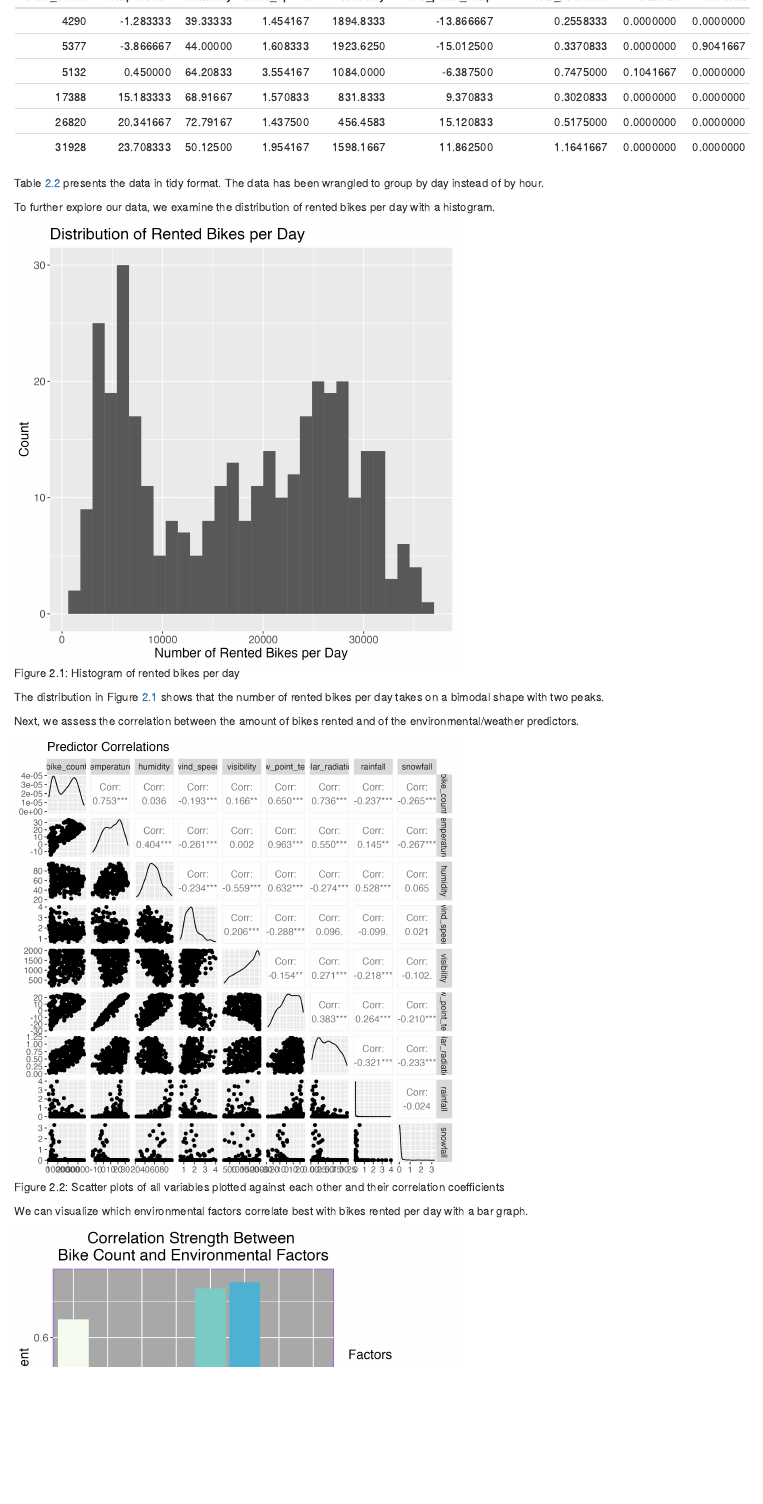
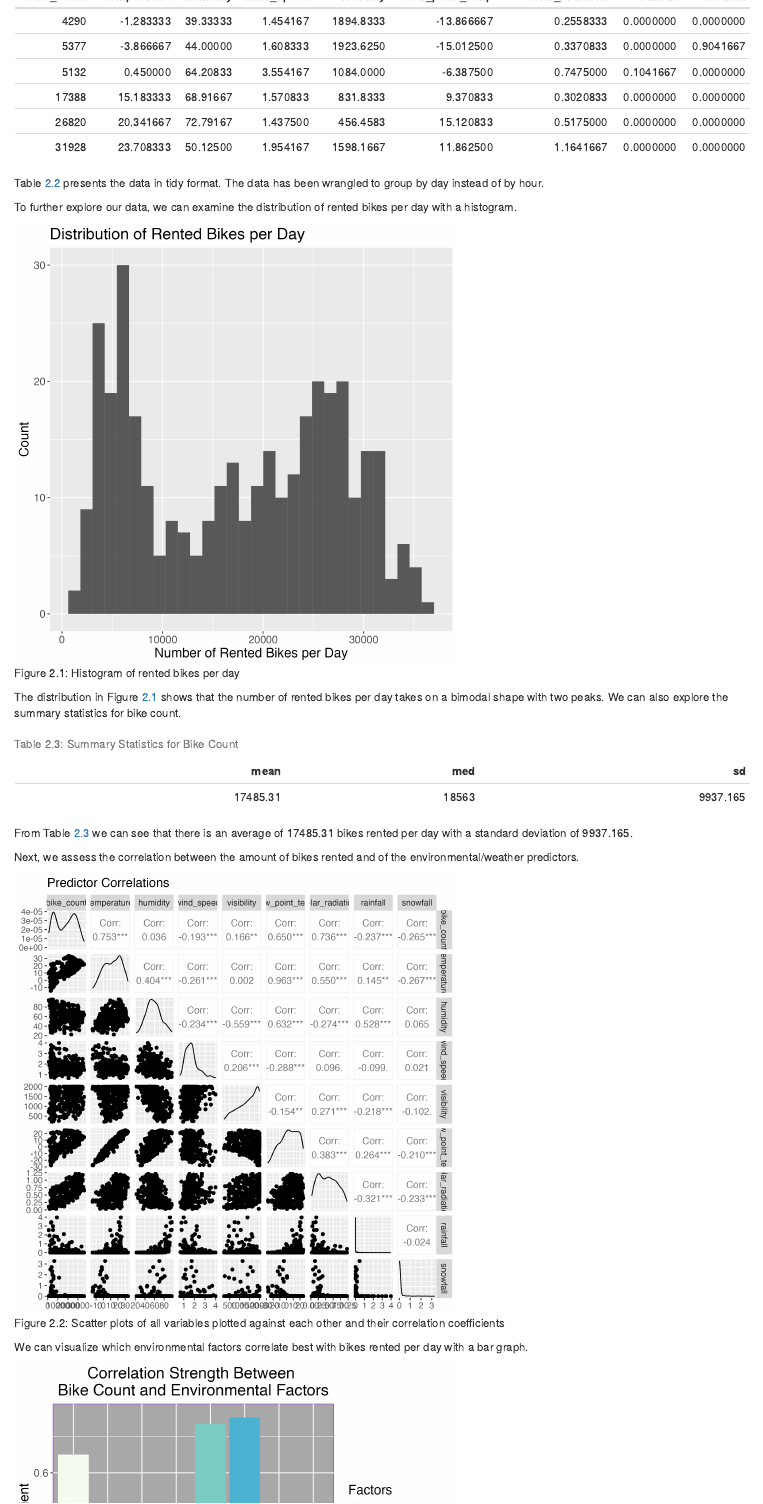
Before and after one commit to DSCI-310-2023/dsci-310-group-09, an R Markdown document (analysis/bike_share_analysis.Rmd): the page in a window 1100 px wide, from 930 px down. The pictures show the output file analysis/bike_share_analysis.html that the author committed with the source, opened offline.

Commit message:
added summary stats

````diff
--- a/analysis/bike_share_analysis.Rmd
+++ b/analysis/bike_share_analysis.Rmd
@@ -41,14 +41,27 @@ knitr::kable(head(bike_data_clean), caption = "Clean Bike Data")
 
 Table \@ref(tab:bike-data-clean-table) presents the data in tidy format. The data has been wrangled to group by day instead of by hour.
 
-To further explore our data, we examine the distribution of rented bikes per day with a histogram.
+To further explore our data, we can examine the distribution of rented bikes per day with a histogram.
 
 ```{r bike-hist, fig.cap="Histogram of rented bikes per day", out.width="60%"}
 
 knitr::include_graphics(here::here("results/bike_histogram.png"))
 ```
 
-The distribution in Figure \@ref(fig:bike-hist) shows that the number of rented bikes per day takes on a bimodal shape with two peaks.
+The distribution in Figure \@ref(fig:bike-hist) shows that the number of rented bikes per day takes on a bimodal shape with two peaks. We can also explore the summary statistics for bike count.
+
+```{r summary-stats, out.width="50%", out.height="50%"}
+bike_stats <- read_csv(here::here("data/bike_stats.csv"))
+mean_value <- bike_stats |>
+  select(mean) |>
+  pull()
+sd_value <- bike_stats |>
+  select(sd) |>
+  pull()
+knitr::kable(head(bike_stats), caption = "Summary Statistics for Bike Count")
+```
+
+From Table \@ref(tab:summary-stats) we can see that there is an average of `r format(mean_value, scientific=FALSE)` bikes rented per day with a standard deviation of `r format(sd_value, scientific=FALSE)`.
 
 Next, we assess the correlation between the amount of bikes rented and of the environmental/weather predictors.
 
````
Also changed, not shown: analysis/bike_share_analysis.html.
